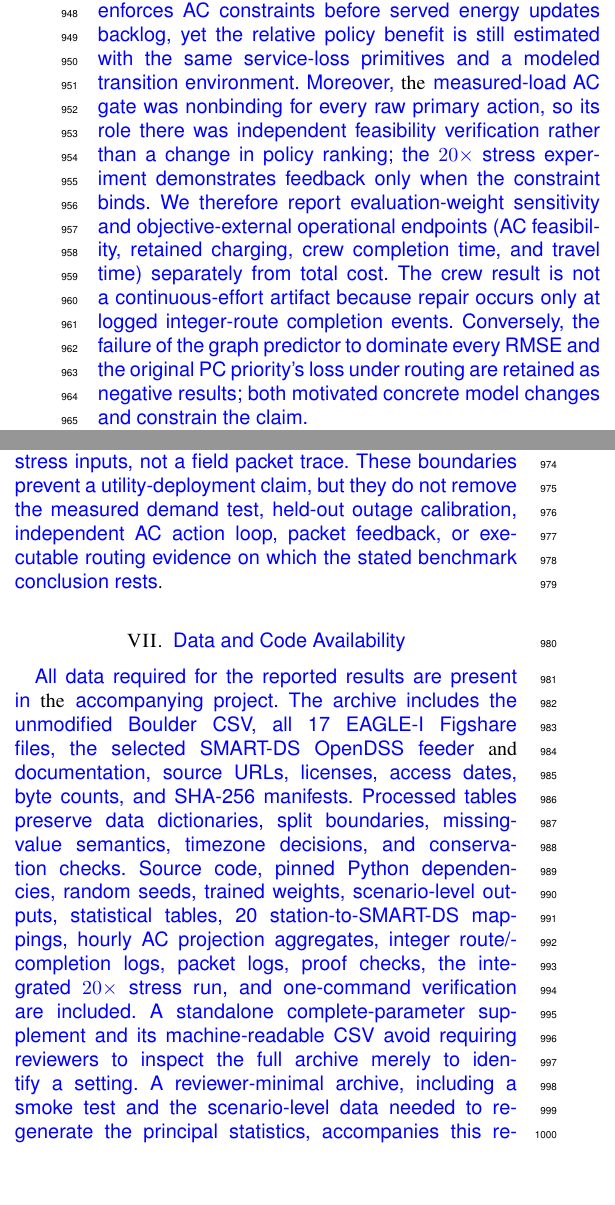
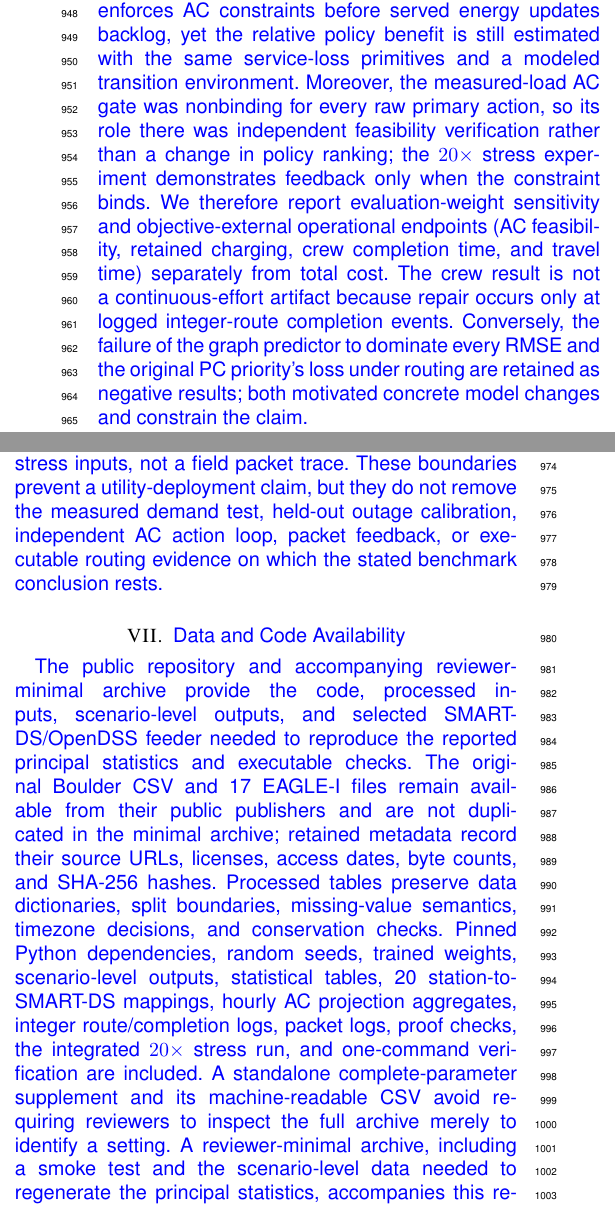
Before and after one commit to ahshicr/TSG-01697-2026-reproducibility, a LaTeX paper (paper/main_marked.tex): two parts of the columns of page 13 of 14, joined at a grey line, cut so that both start at the same text, the shorter picture padded with empty space. Compiled offline with pdfLaTeX.

Commit message:
Align public data-availability statement

```diff
--- a/paper/main_marked.tex
+++ b/paper/main_marked.tex
@@ -1332,12 +1331,12 @@ worst-set protection benefit.
 
-\DIFadd{Several alternative explanations were tested directly.  Forecast performance
+ \DIFaddbegin \DIFadd{Several alternative explanations were tested directly.  Forecast performance
 alone cannot explain the central-PC--forecast-matched comparison because those
 two policies receive the same forecast.  Separating SMART-DS from policy scoring
 substantially mitigates, but does not eliminate, circular validation: the
 independent solver enforces AC constraints before served energy updates
 backlog, yet the relative policy benefit is still estimated with the same
-service-loss primitives and a modeled transition environment.  Moreover, }\DIFaddend the
- \DIFaddbegin \DIFadd{measured-load AC gate was nonbinding for every raw primary action, so its role
+service-loss primitives and a modeled transition environment.  Moreover, the
+measured-load AC gate was nonbinding for every raw primary action, so its role
 there was independent feasibility verification rather than a change in policy
 ranking; the $20\times$ stress experiment demonstrates feedback only when the
 constraint binds.  We therefore report evaluation-weight sensitivity and
@@ -1348,28 +1347,31 @@ integer-route completion events.  Conversely, the failure of
 the graph predictor to dominate every RMSE and the original PC priority's loss
 under routing are retained as negative results; both motivated concrete model
 changes and constrain the claim.
-}
+}\DIFaddend
 
-\DIFadd{The remaining boundaries are data-specific rather than deferred substitutes
+ \DIFaddbegin \DIFadd{The remaining boundaries are data-specific rather than deferred substitutes
 for validation.  Boulder session energy is measured, but the intra-session
 hourly profile is reconstructed.  EAGLE-I is county-level and has ambiguous
 missing intervals, so it cannot identify station outages or causal crew times.
 SMART-DS is a realistic synthetic feeder, not the Boulder utility network.  The
-}\DIFaddend communication  \DIFaddbegin \DIFadd{traffic and battery conditions are transparent stress inputs,
+communication traffic and battery conditions are transparent stress inputs,
 not a field packet trace.  These boundaries prevent a utility-deployment claim,
 but they do not remove the measured demand test, held-out outage calibration,
 independent AC action loop, packet feedback, or executable routing evidence on
-which the stated benchmark conclusion rests}\DIFaddend .
+which the stated benchmark conclusion rests.
+}\DIFaddend
 
  \DIFaddbegin \section{\DIFadd{Data and Code Availability}}
 \DIFaddend
 
- \DIFaddbegin \DIFadd{All data required for the reported results are present in }\DIFaddend the  \DIFaddbegin \DIFadd{accompanying
-project.  The archive includes the unmodified Boulder CSV, all 17 EAGLE-I
-Figshare files, the selected SMART-DS OpenDSS feeder }\DIFaddend and  \DIFaddbegin \DIFadd{documentation, source
-URLs, licenses, access dates, byte counts, and SHA-256 manifests.  Processed
-tables preserve data dictionaries, split boundaries, missing-value semantics,
-timezone decisions, and conservation checks.  Source code, pinned Python
+ \DIFaddbegin \DIFadd{The public repository and accompanying reviewer-minimal archive provide the
+code, processed inputs, scenario-level outputs, and selected SMART-DS/OpenDSS
+feeder needed to reproduce the reported principal statistics and executable
+checks.  The original Boulder CSV and 17 EAGLE-I files remain available from
+their public publishers and are not duplicated in the minimal archive; retained
+metadata record their source URLs, licenses, access dates, byte counts, and
+SHA-256 hashes.  Processed tables preserve data dictionaries, split boundaries,
+missing-value semantics, timezone decisions, and conservation checks.  Pinned Python
 dependencies, random seeds, trained weights, scenario-level outputs, statistical
 tables, 20 station-to-SMART-DS mappings, hourly AC projection aggregates,
 integer route/completion logs, packet logs, proof checks, the integrated
```
Also changed, not shown: SHA256SUMS.csv (+5 -5 lines), paper/main.tex (+8 -6 lines), paper/main.pdf, paper/main_marked.pdf, paper/main_marked.tex (7 more changed lines), 1 other file.
